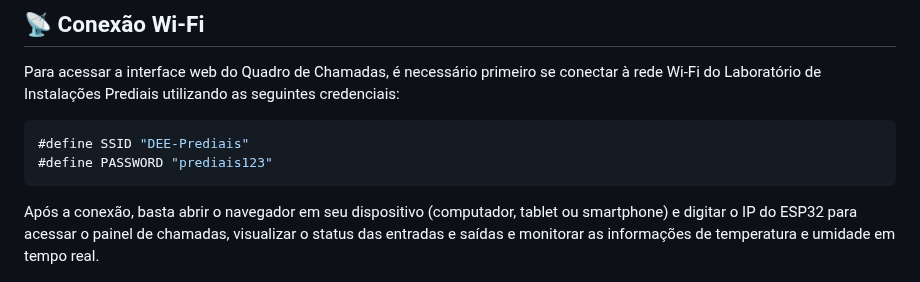
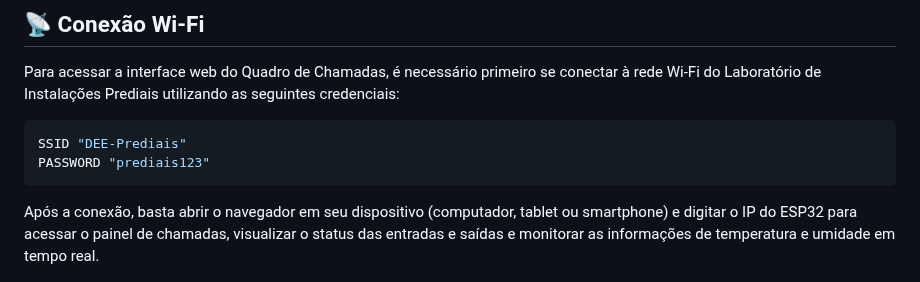
Before and after one commit to Epaminondaslage/quadro_de_chamadas, a Markdown page: Projeto_Quadro_de_Chamadas_ESP32.md, the part around the change. GitHub-like rendering.

````diff
--- a/Projeto_Quadro_de_Chamadas_ESP32.md
+++ b/Projeto_Quadro_de_Chamadas_ESP32.md
@@ -49,8 +49,8 @@ Sua estrutura robusta, baixo custo e grande suporte da comunidade o tornam ideal
 Para acessar a interface web do Quadro de Chamadas, é necessário primeiro se conectar à rede Wi-Fi do Laboratório de Instalações Prediais utilizando as seguintes credenciais:
 
 ```cpp
-#define SSID "DEE-Prediais"
-#define PASSWORD "prediais123"
+SSID "DEE-Prediais"
+PASSWORD "prediais123"
 ```
 Após a conexão, basta abrir o navegador em seu dispositivo (computador, tablet ou smartphone) e digitar o IP do ESP32 para acessar o painel de chamadas, visualizar o status das entradas e saídas e monitorar as informações de temperatura e umidade em tempo real.
 
````
